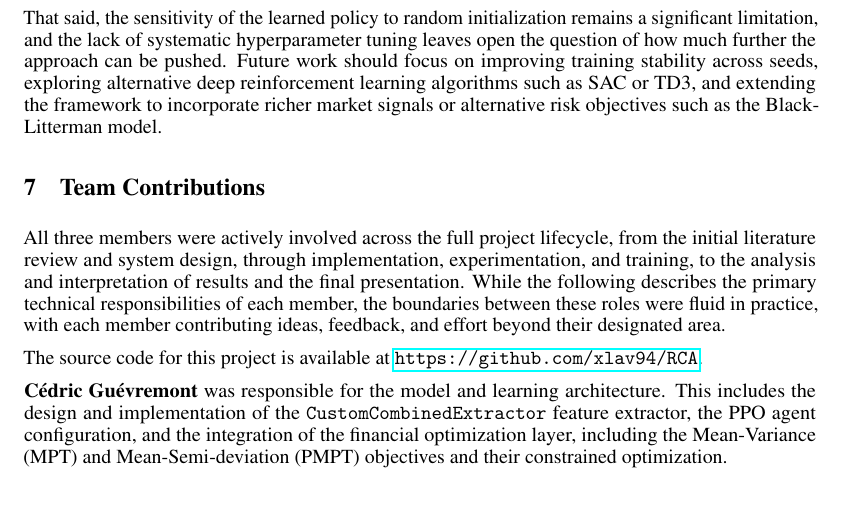
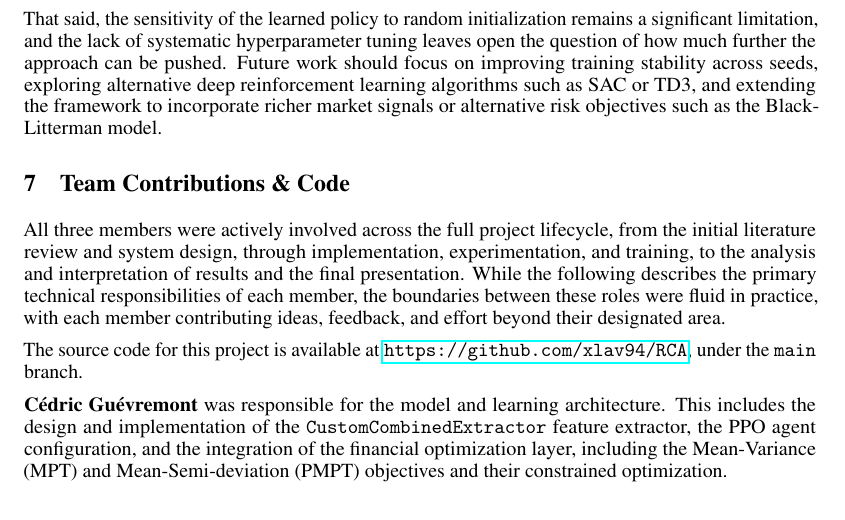
Before and after one commit to xlav94/RCA, a LaTeX paper (rapport/rapport.tex): part of page 8 of 10, cut so that both start at the same text. Compiled offline with pdfLaTeX.

Commit message:
add branch for code

```diff
--- a/rapport/rapport.tex
+++ b/rapport/rapport.tex
@@ -583,14 +583,14 @@ should focus on improving training stability across seeds, exploring alternative
 such as SAC or TD3, and extending the framework to incorporate richer market signals or alternative risk objectives such
 as the Black-Litterman model.
 
-\section{Team Contributions}
+\section{Team Contributions \& Code}
 All three members were actively involved across the full project lifecycle, from the initial literature review and
 system design, through implementation, experimentation, and training, to the analysis and interpretation of results and
 the final presentation. While the following describes the primary technical responsibilities of each member, the
 boundaries between these roles were fluid in practice, with each member contributing ideas, feedback, and effort beyond
 their designated area.
 
-The source code for this project is available at \url{https://github.com/xlav94/RCA}.
+The source code for this project is available at \url{https://github.com/xlav94/RCA}, under the \texttt{main} branch.
 
 \textbf{Cédric Guévremont} was responsible for the model and learning architecture.
 This includes the design and implementation of the \texttt{CustomCombinedExtractor} feature extractor, the PPO agent
```
